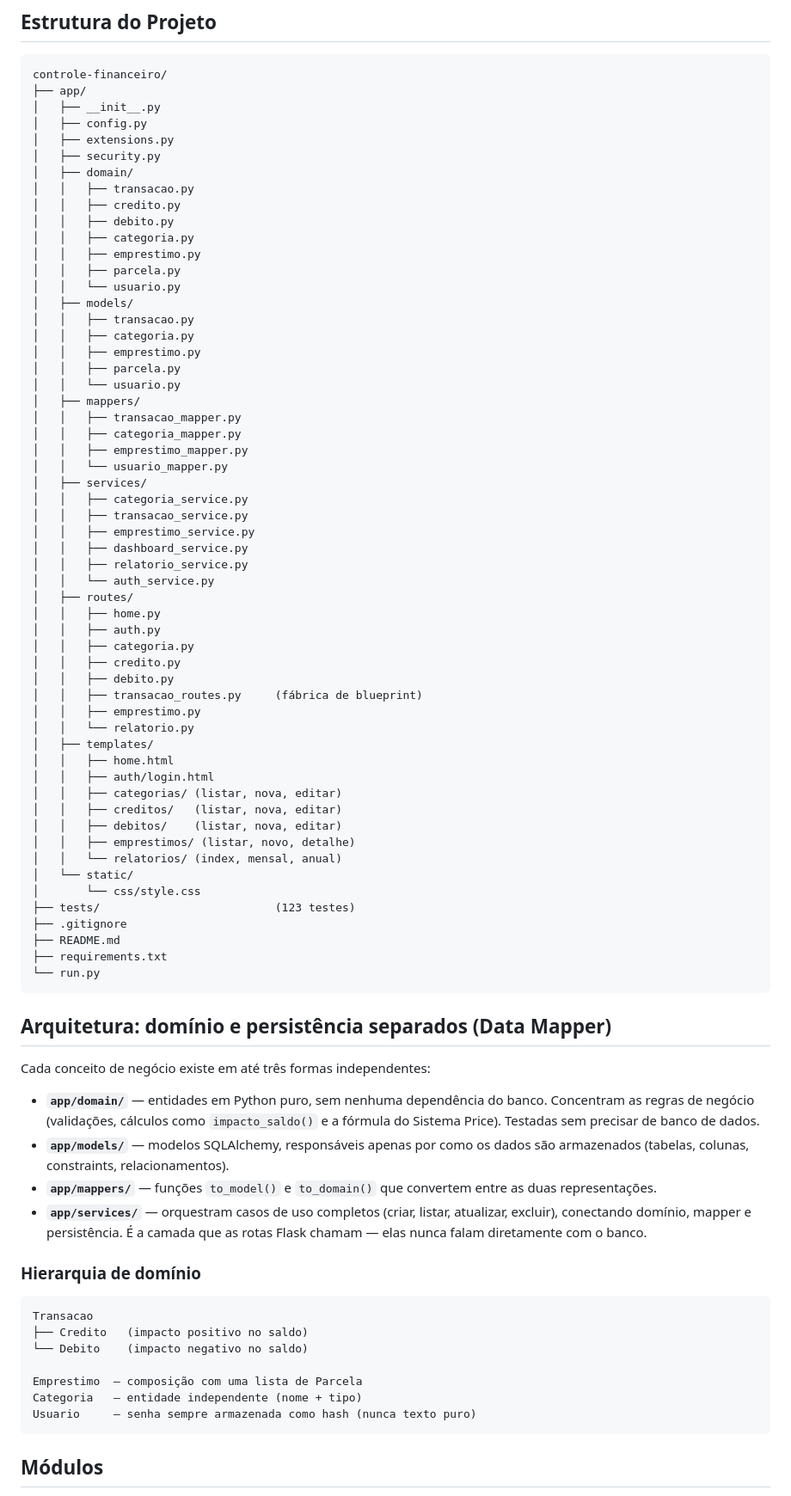
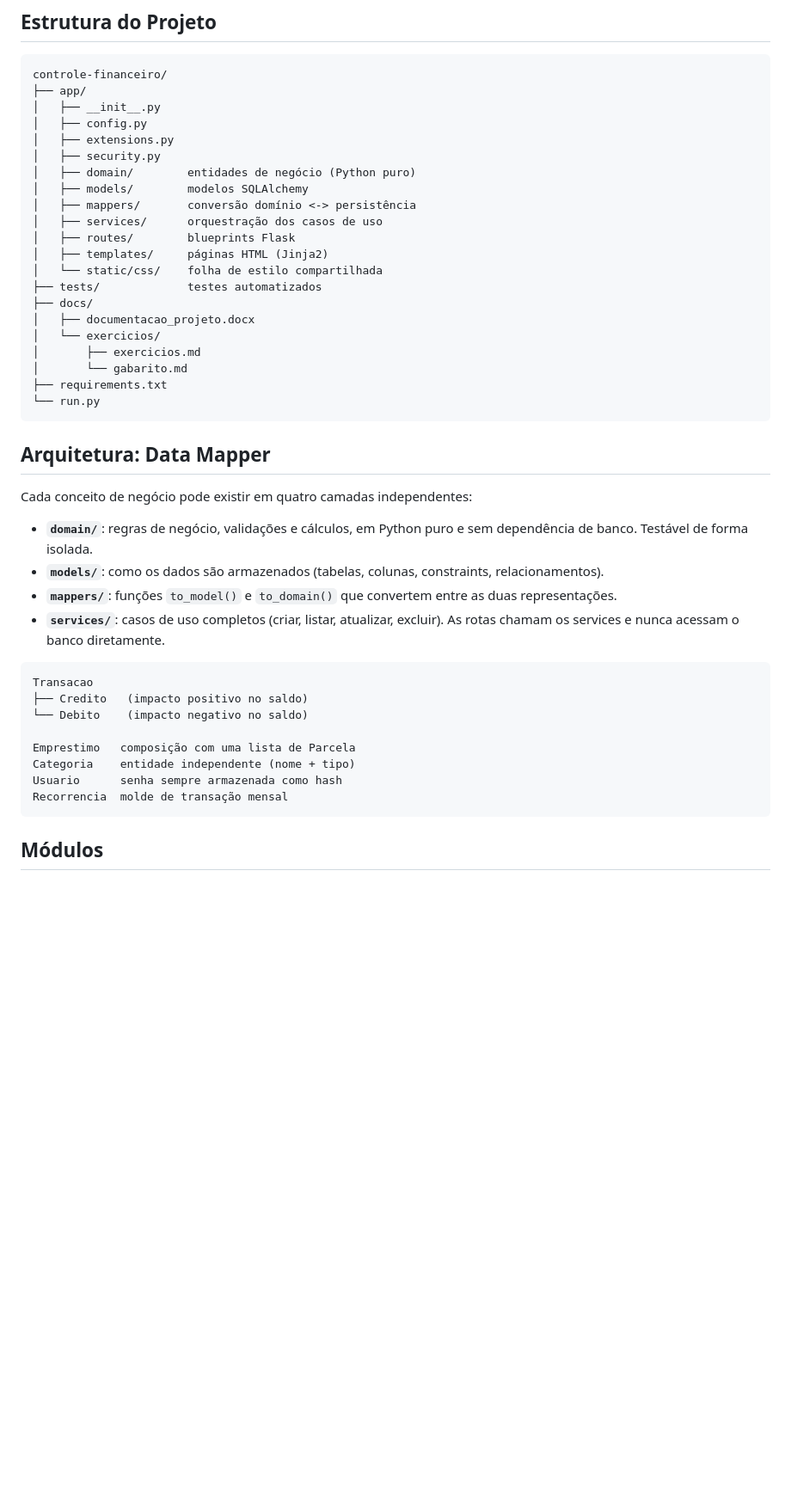
Before and after one commit to diogobraganascimento/controle-financeiro, a Markdown page: README.md, the part around one of its changes. Shown at 86% size. GitHub-like rendering; blank space fills up the shorter version.

Commit message:
docs: atualiza README com graficos, recorrencia e material didatico

````diff
--- a/README.md
+++ b/README.md
@@ -38,77 +35,41 @@ controle-financeiro/
 │   ├── config.py
 │   ├── extensions.py
 │   ├── security.py
-│   ├── domain/
-│   │   ├── transacao.py
-│   │   ├── credito.py
-│   │   ├── debito.py
-│   │   ├── categoria.py
-│   │   ├── emprestimo.py
-│   │   ├── parcela.py
-│   │   └── usuario.py
-│   ├── models/
-│   │   ├── transacao.py
-│   │   ├── categoria.py
-│   │   ├── emprestimo.py
-│   │   ├── parcela.py
-│   │   └── usuario.py
-│   ├── mappers/
-│   │   ├── transacao_mapper.py
-│   │   ├── categoria_mapper.py
-│   │   ├── emprestimo_mapper.py
-│   │   └── usuario_mapper.py
-│   ├── services/
-│   │   ├── categoria_service.py
-│   │   ├── transacao_service.py
-│   │   ├── emprestimo_service.py
-│   │   ├── dashboard_service.py
-│   │   ├── relatorio_service.py
-│   │   └── auth_service.py
-│   ├── routes/
-│   │   ├── home.py
-│   │   ├── auth.py
-│   │   ├── categoria.py
-│   │   ├── credito.py
-│   │   ├── debito.py
-│   │   ├── transacao_routes.py     (fábrica de blueprint)
-│   │   ├── emprestimo.py
-│   │   └── relatorio.py
-│   ├── templates/
-│   │   ├── home.html
-│   │   ├── auth/login.html
-│   │   ├── categorias/ (listar, nova, editar)
-│   │   ├── creditos/   (listar, nova, editar)
-│   │   ├── debitos/    (listar, nova, editar)
-│   │   ├── emprestimos/ (listar, novo, detalhe)
-│   │   └── relatorios/ (index, mensal, anual)
-│   └── static/
-│       └── css/style.css
-├── tests/                          (123 testes)
-├── .gitignore
-├── README.md
+│   ├── domain/        entidades de negócio (Python puro)
+│   ├── models/        modelos SQLAlchemy
+│   ├── mappers/       conversão domínio <-> persistência
+│   ├── services/      orquestração dos casos de uso
+│   ├── routes/        blueprints Flask
+│   ├── templates/     páginas HTML (Jinja2)
+│   └── static/css/    folha de estilo compartilhada
+├── tests/             testes automatizados
+├── docs/
+│   ├── documentacao_projeto.docx
+│   └── exercicios/
+│       ├── exercicios.md
+│       └── gabarito.md
 ├── requirements.txt
 └── run.py
 ```
 
-## Arquitetura: domínio e persistência separados (Data Mapper)
+## Arquitetura: Data Mapper
 
-Cada conceito de negócio existe em até três formas independentes:
+Cada conceito de negócio pode existir em quatro camadas independentes:
 
-- **`app/domain/`** — entidades em Python puro, sem nenhuma dependência do banco. Concentram as regras de negócio (validações, cálculos como `impacto_saldo()` e a fórmula do Sistema Price). Testadas sem precisar de banco de dados.
-- **`app/models/`** — modelos SQLAlchemy, responsáveis apenas por como os dados são armazenados (tabelas, colunas, constraints, relacionamentos).
-- **`app/mappers/`** — funções `to_model()` e `to_domain()` que convertem entre as duas representações.
-- **`app/services/`** — orquestram casos de uso completos (criar, listar, atualizar, excluir), conectando domínio, mapper e persistência. É a camada que as rotas Flask chamam — elas nunca falam diretamente com o banco.
-
-### Hierarquia de domínio
+- **`domain/`**: regras de negócio, validações e cálculos, em Python puro e sem dependência de banco. Testável de forma isolada.
+- **`models/`**: como os dados são armazenados (tabelas, colunas, constraints, relacionamentos).
+- **`mappers/`**: funções `to_model()` e `to_domain()` que convertem entre as duas representações.
+- **`services/`**: casos de uso completos (criar, listar, atualizar, excluir). As rotas chamam os services e nunca acessam o banco diretamente.
 
 ```text
 Transacao
 ├── Credito   (impacto positivo no saldo)
 └── Debito    (impacto negativo no saldo)
 
-Emprestimo  — composição com uma lista de Parcela
-Categoria   — entidade independente (nome + tipo)
-Usuario     — senha sempre armazenada como hash (nunca texto puro)
+Emprestimo   composição com uma lista de Parcela
+Categoria    entidade independente (nome + tipo)
+Usuario      senha sempre armazenada como hash
+Recorrencia  molde de transação mensal
 ```
 
 ## Módulos
````
Also changed, not shown: other parts of README.md (+48 -51 lines).
